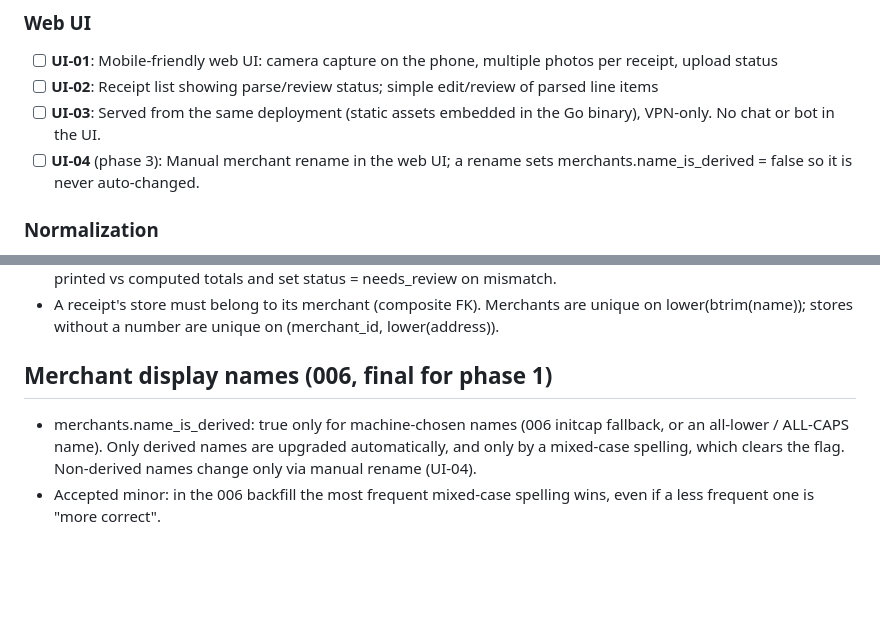
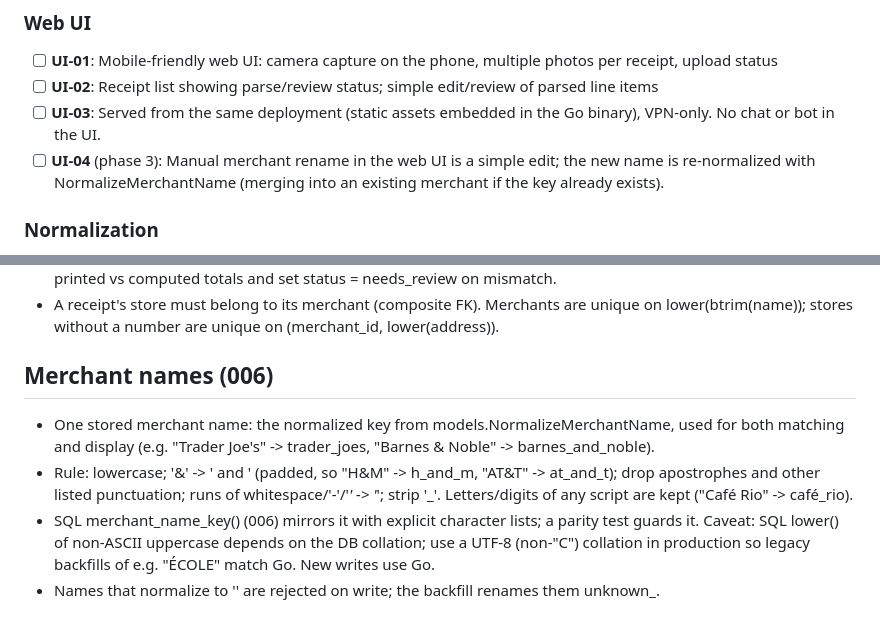
Before and after one commit to k8s-blacktoaster/receipts-api, a Markdown page: .planning/REQUIREMENTS.md, 2 parts joined by grey strips. GitHub-like rendering; blank space fills up the shorter version.

Commit message:
docs(gsd): single normalized merchant name rule; UI-04 rename re-normalizes

```diff
--- a/.planning/REQUIREMENTS.md
+++ b/.planning/REQUIREMENTS.md
@@ -20,7 +20,7 @@
 - [ ] **UI-01**: Mobile-friendly web UI: camera capture on the phone, multiple photos per receipt, upload status
 - [ ] **UI-02**: Receipt list showing parse/review status; simple edit/review of parsed line items
 - [ ] **UI-03**: Served from the same deployment (static assets embedded in the Go binary), VPN-only. No chat or bot in the UI.
-- [ ] **UI-04** (phase 3): Manual merchant rename in the web UI; a rename sets merchants.name_is_derived = false so it is never auto-changed.
+- [ ] **UI-04** (phase 3): Manual merchant rename in the web UI is a simple edit; the new name is re-normalized with NormalizeMerchantName (merging into an existing merchant if the key already exists).
 ### Normalization
 - [ ] **NORM-01**: Line items map to canonical products via merchant-scoped item number / UPC, then alias, then fuzzy/LLM suggestion
 - [ ] **NORM-02**: Unmapped/low-confidence lines appear in the review queue and are fixable
@@ -49,9 +49,13 @@
 - A receipt's store must belong to its merchant (composite FK). Merchants are unique on
   lower(btrim(name)); stores without a number are unique on (merchant_id, lower(address)).
 
-## Merchant display names (006, final for phase 1)
-- merchants.name_is_derived: true only for machine-chosen names (006 initcap fallback, or an
-  all-lower / ALL-CAPS name). Only derived names are upgraded automatically, and only by a
-  mixed-case spelling, which clears the flag. Non-derived names change only via manual rename (UI-04).
-- Accepted minor: in the 006 backfill the most frequent mixed-case spelling wins, even if a
-  less frequent one is "more correct".
+## Merchant names (006)
+- One stored merchant name: the normalized key from models.NormalizeMerchantName, used for both
+  matching and display (e.g. "Trader Joe's" -> trader_joes, "Barnes & Noble" -> barnes_and_noble).
+- Rule: lowercase; '&' -> ' and ' (padded, so "H&M" -> h_and_m, "AT&T" -> at_and_t); drop
+  apostrophes and other listed punctuation; runs of whitespace/'-'/'_' -> '_'; strip '_'.
+  Letters/digits of any script are kept ("Café Rio" -> café_rio).
+- SQL merchant_name_key() (006) mirrors it with explicit character lists; a parity test guards it.
+  Caveat: SQL lower() of non-ASCII uppercase depends on the DB collation; use a UTF-8 (non-"C")
+  collation in production so legacy backfills of e.g. "ÉCOLE" match Go. New writes use Go.
+- Names that normalize to '' are rejected on write; the backfill renames them unknown_<id>.
```
Also changed, not shown: 1 other file.
